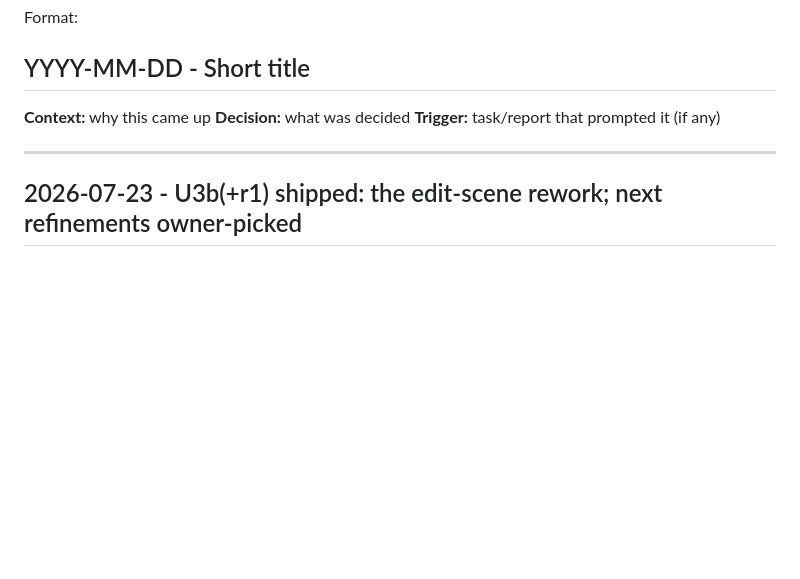
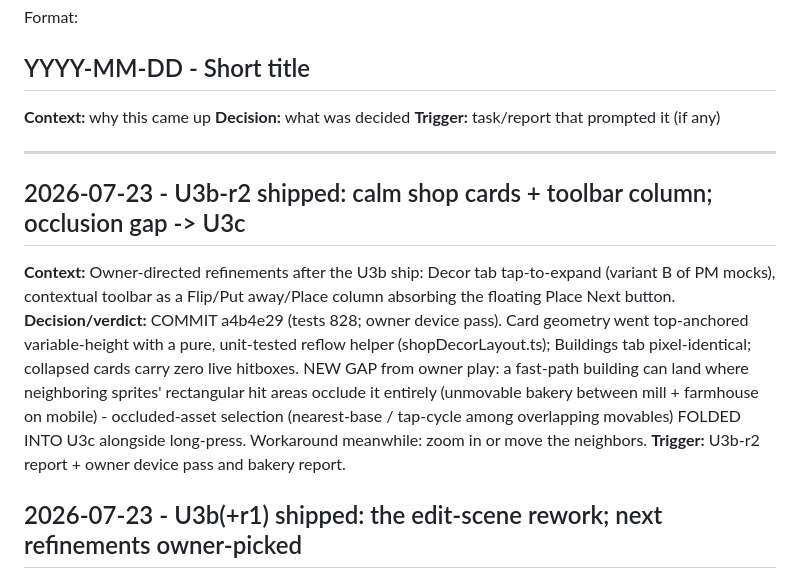
Before and after one commit to robfernandez066/littleacres, a Markdown page: docs/decisions.md, the part around the change. Rendered like a GitHub page; blank space fills up the shorter version.

Commit message:
docs: close U3b-r2, spec V33 refund migration, fold occlusion fix into U3c

```diff
--- a/docs/decisions.md
+++ b/docs/decisions.md
@@ -19,6 +19,11 @@ Format:
 **Trigger:** task/report that prompted it (if any)
 
 ---
+## 2026-07-23 - U3b-r2 shipped: calm shop cards + toolbar column; occlusion gap -> U3c
+**Context:** Owner-directed refinements after the U3b ship: Decor tab tap-to-expand (variant B of PM mocks), contextual toolbar as a Flip/Put away/Place column absorbing the floating Place Next button.
+**Decision/verdict:** COMMIT a4b4e29 (tests 828; owner device pass). Card geometry went top-anchored variable-height with a pure, unit-tested reflow helper (shopDecorLayout.ts); Buildings tab pixel-identical; collapsed cards carry zero live hitboxes. NEW GAP from owner play: a fast-path building can land where neighboring sprites' rectangular hit areas occlude it entirely (unmovable bakery between mill + farmhouse on mobile) - occluded-asset selection (nearest-base / tap-cycle among overlapping movables) FOLDED INTO U3c alongside long-press. Workaround meanwhile: zoom in or move the neighbors.
+**Trigger:** U3b-r2 report + owner device pass and bakery report.
+
 ## 2026-07-23 - U3b(+r1) shipped: the edit-scene rework; next refinements owner-picked
 **Context:** The wave's biggest slice: contextual toolbar, Shed/Shop/Undo/Cancel/Save bar, in-hand placement + building fast path, resize removal, warehouse->shed sweep - then r1's rulings (building exemption, dupe guard, Cancel, Save rename, paint-bar leak, stale-sprite root cause: the '' force sentinel collided with the empty-buildings key).
 **Decision/verdict:** USER TEST passed -> COMMIT 6c65836 (tests 822). Rulings closed: buy+Undo does NOT unwind a purchase (purchases are not edit actions - consistent with the exemption); owner's stranded dupes get a v33 normalize+refund mini-migration (queued, owner may veto). New owner directives for U3b-r2: Decor tab goes tap-to-expand (variant B of the PM mocks); the contextual toolbar becomes a vertical column Flip/Put away/Place, absorbing and retiring the floating Place Next button. movePlot IS undo-instrumented (U3b bonus). Art Studio SYNC flags delivered in both reports (extensive - see progress.md U3b/r1).
```
Also changed, not shown: docs/status.md (+4 -4 lines).
